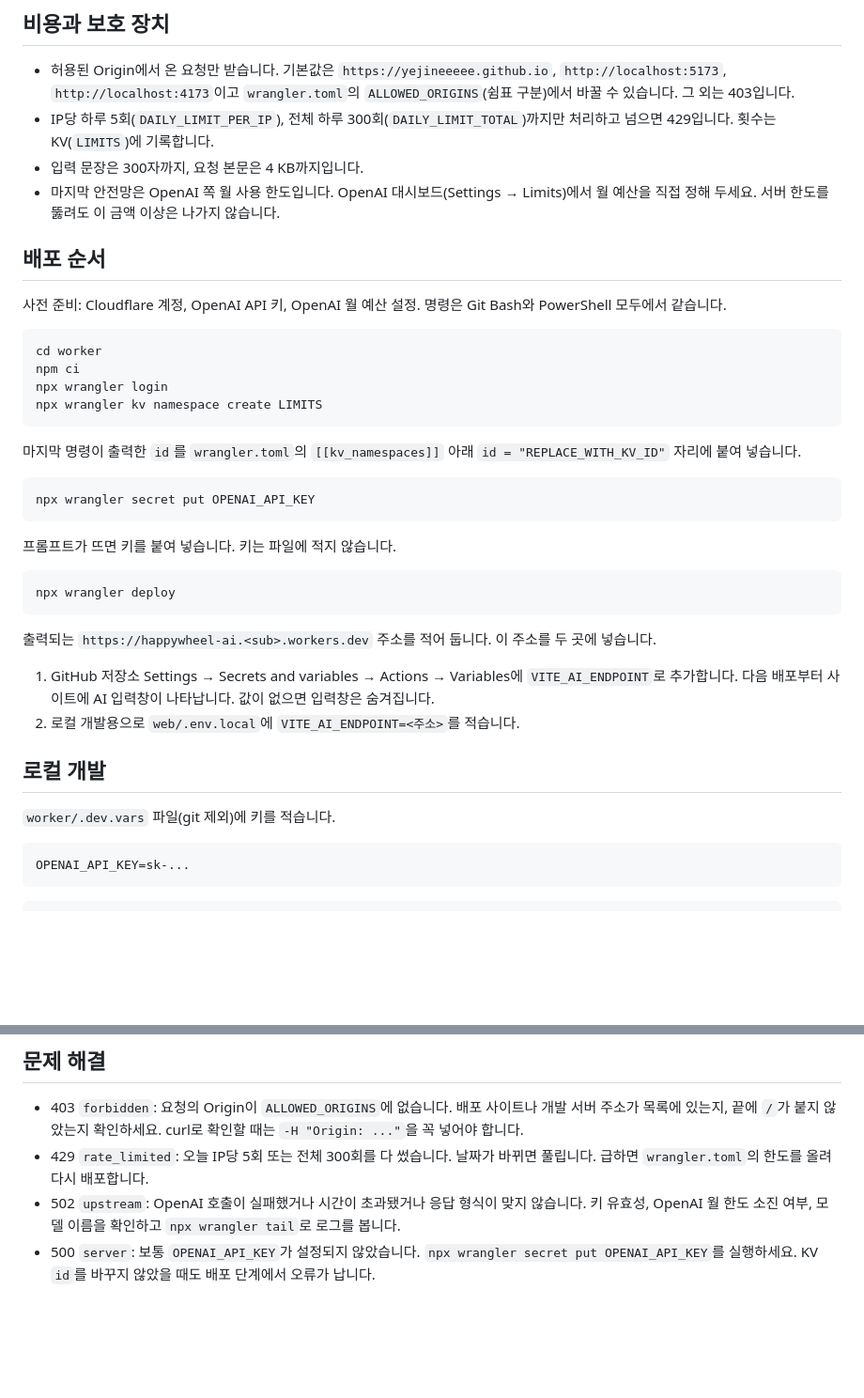
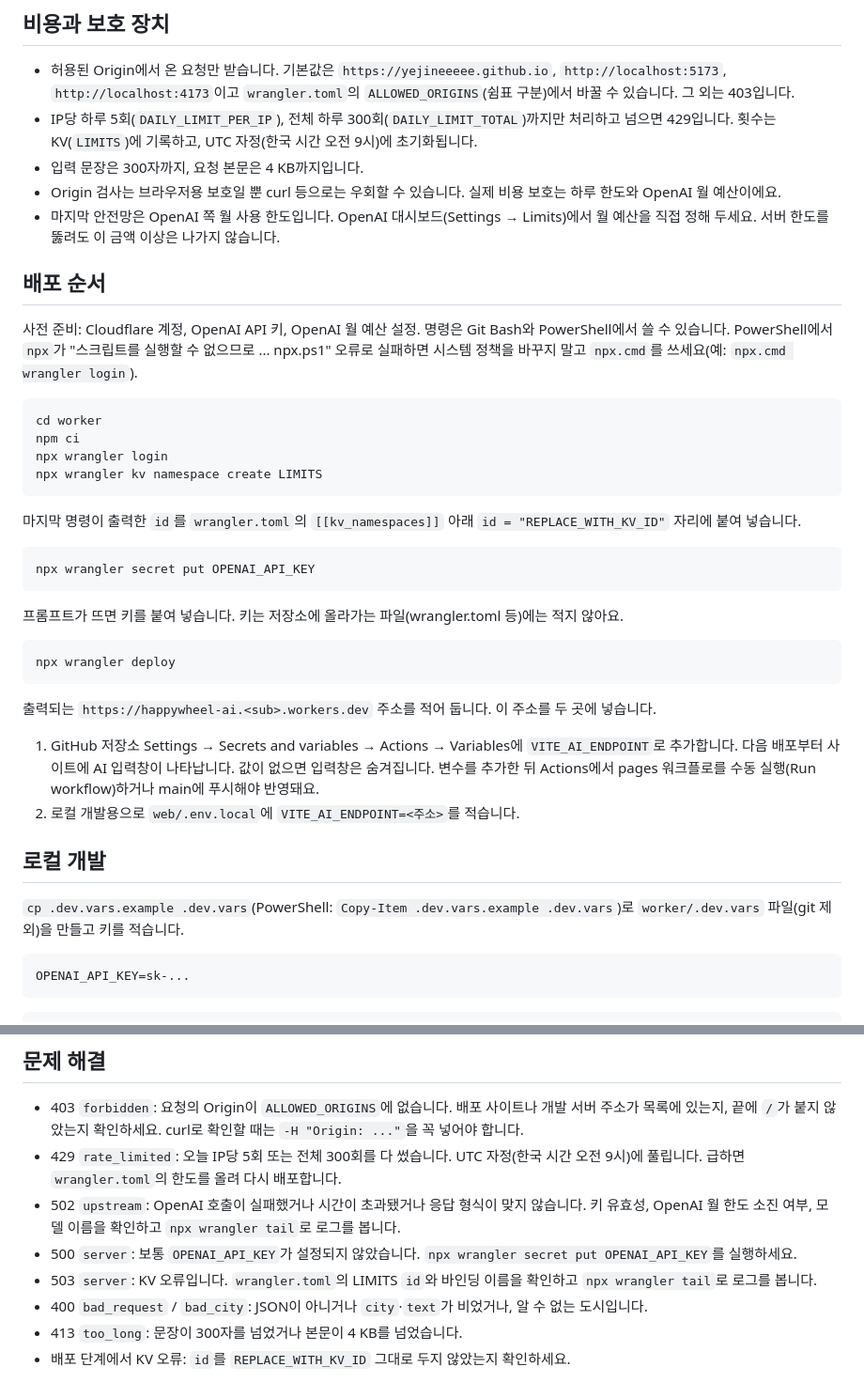
Before and after one commit to Yejineeeee/HappyWheelPlus, a Markdown page: worker/README.md, 2 parts joined by grey strips. Shown at 94% size. Rendered like a GitHub page; blank space fills up the shorter version.

Commit message:
AI 서버 안내서 보완

````diff
--- a/worker/README.md
+++ b/worker/README.md
@@ -7,13 +7,14 @@
 ## 비용과 보호 장치
 
 - 허용된 Origin에서 온 요청만 받습니다. 기본값은 `https://yejineeeee.github.io`, `http://localhost:5173`, `http://localhost:4173`이고 `wrangler.toml`의 `ALLOWED_ORIGINS`(쉼표 구분)에서 바꿀 수 있습니다. 그 외는 403입니다.
-- IP당 하루 5회(`DAILY_LIMIT_PER_IP`), 전체 하루 300회(`DAILY_LIMIT_TOTAL`)까지만 처리하고 넘으면 429입니다. 횟수는 KV(`LIMITS`)에 기록합니다.
+- IP당 하루 5회(`DAILY_LIMIT_PER_IP`), 전체 하루 300회(`DAILY_LIMIT_TOTAL`)까지만 처리하고 넘으면 429입니다. 횟수는 KV(`LIMITS`)에 기록하고, UTC 자정(한국 시간 오전 9시)에 초기화됩니다.
 - 입력 문장은 300자까지, 요청 본문은 4 KB까지입니다.
+- Origin 검사는 브라우저용 보호일 뿐 curl 등으로는 우회할 수 있습니다. 실제 비용 보호는 하루 한도와 OpenAI 월 예산이에요.
 - 마지막 안전망은 OpenAI 쪽 월 사용 한도입니다. OpenAI 대시보드(Settings → Limits)에서 월 예산을 직접 정해 두세요. 서버 한도를 뚫려도 이 금액 이상은 나가지 않습니다.
 
 ## 배포 순서
 
-사전 준비: Cloudflare 계정, OpenAI API 키, OpenAI 월 예산 설정. 명령은 Git Bash와 PowerShell 모두에서 같습니다.
+사전 준비: Cloudflare 계정, OpenAI API 키, OpenAI 월 예산 설정. 명령은 Git Bash와 PowerShell에서 쓸 수 있습니다. PowerShell에서 `npx`가 "스크립트를 실행할 수 없으므로 ... npx.ps1" 오류로 실패하면 시스템 정책을 바꾸지 말고 `npx.cmd`를 쓰세요(예: `npx.cmd wrangler login`).
 
 ```
 cd worker
@@ -28,7 +29,7 @@ npx wrangler kv namespace create LIMITS
 npx wrangler secret put OPENAI_API_KEY
 ```
 
-프롬프트가 뜨면 키를 붙여 넣습니다. 키는 파일에 적지 않습니다.
+프롬프트가 뜨면 키를 붙여 넣습니다. 키는 저장소에 올라가는 파일(wrangler.toml 등)에는 적지 않아요.
 
 ```
 npx wrangler deploy
@@ -36,12 +37,12 @@ npx wrangler deploy
 
 출력되는 `https://happywheel-ai.<sub>.workers.dev` 주소를 적어 둡니다. 이 주소를 두 곳에 넣습니다.
 
-1. GitHub 저장소 Settings → Secrets and variables → Actions → Variables에 `VITE_AI_ENDPOINT`로 추가합니다. 다음 배포부터 사이트에 AI 입력창이 나타납니다. 값이 없으면 입력창은 숨겨집니다.
+1. GitHub 저장소 Settings → Secrets and variables → Actions → Variables에 `VITE_AI_ENDPOINT`로 추가합니다. 다음 배포부터 사이트에 AI 입력창이 나타납니다. 값이 없으면 입력창은 숨겨집니다. 변수를 추가한 뒤 Actions에서 pages 워크플로를 수동 실행(Run workflow)하거나 main에 푸시해야 반영돼요.
 2. 로컬 개발용으로 `web/.env.local`에 `VITE_AI_ENDPOINT=<주소>`를 적습니다.
 
 ## 로컬 개발
 
-`worker/.dev.vars` 파일(git 제외)에 키를 적습니다.
+`cp .dev.vars.example .dev.vars`(PowerShell: `Copy-Item .dev.vars.example .dev.vars`)로 `worker/.dev.vars` 파일(git 제외)을 만들고 키를 적습니다.
 
 ```
 OPENAI_API_KEY=sk-...
@@ -74,6 +75,10 @@ curl -X POST "$URL/weights" -H "Origin: https://yejineeeee.github.io" -H "Conten
 ## 문제 해결
 
 - 403 `forbidden`: 요청의 Origin이 `ALLOWED_ORIGINS`에 없습니다. 배포 사이트나 개발 서버 주소가 목록에 있는지, 끝에 `/`가 붙지 않았는지 확인하세요. curl로 확인할 때는 `-H "Origin: ..."`을 꼭 넣어야 합니다.
-- 429 `rate_limited`: 오늘 IP당 5회 또는 전체 300회를 다 썼습니다. 날짜가 바뀌면 풀립니다. 급하면 `wrangler.toml`의 한도를 올려 다시 배포합니다.
+- 429 `rate_limited`: 오늘 IP당 5회 또는 전체 300회를 다 썼습니다. UTC 자정(한국 시간 오전 9시)에 풀립니다. 급하면 `wrangler.toml`의 한도를 올려 다시 배포합니다.
 - 502 `upstream`: OpenAI 호출이 실패했거나 시간이 초과됐거나 응답 형식이 맞지 않습니다. 키 유효성, OpenAI 월 한도 소진 여부, 모델 이름을 확인하고 `npx wrangler tail`로 로그를 봅니다.
-- 500 `server`: 보통 `OPENAI_API_KEY`가 설정되지 않았습니다. `npx wrangler secret put OPENAI_API_KEY`를 실행하세요. KV `id`를 바꾸지 않았을 때도 배포 단계에서 오류가 납니다.
+- 500 `server`: 보통 `OPENAI_API_KEY`가 설정되지 않았습니다. `npx wrangler secret put OPENAI_API_KEY`를 실행하세요.
+- 503 `server`: KV 오류입니다. `wrangler.toml`의 LIMITS `id`와 바인딩 이름을 확인하고 `npx wrangler tail`로 로그를 봅니다.
+- 400 `bad_request` / `bad_city`: JSON이 아니거나 `city`·`text`가 비었거나, 알 수 없는 도시입니다.
+- 413 `too_long`: 문장이 300자를 넘었거나 본문이 4 KB를 넘었습니다.
+- 배포 단계에서 KV 오류: `id`를 `REPLACE_WITH_KV_ID` 그대로 두지 않았는지 확인하세요.
````
